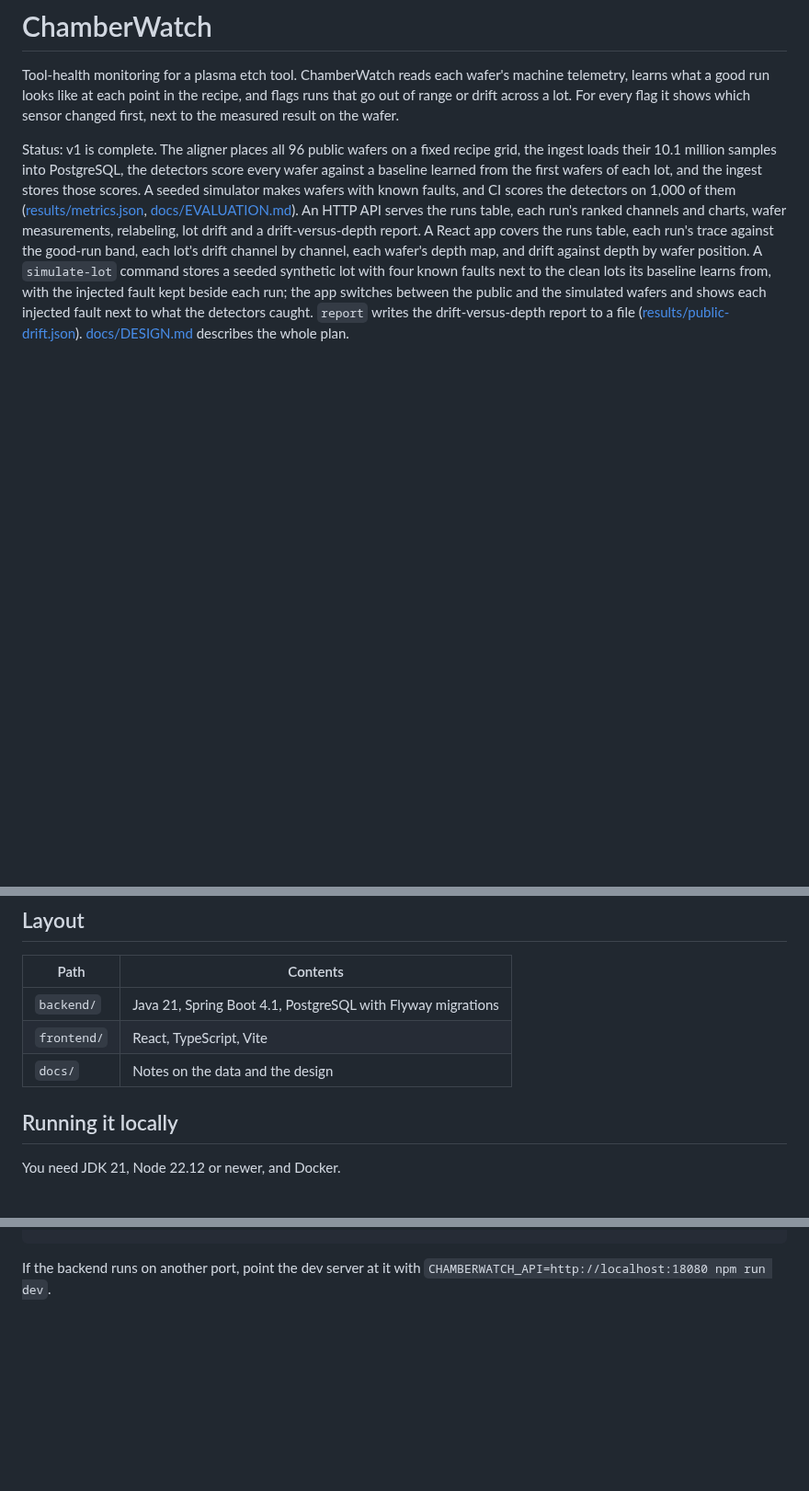
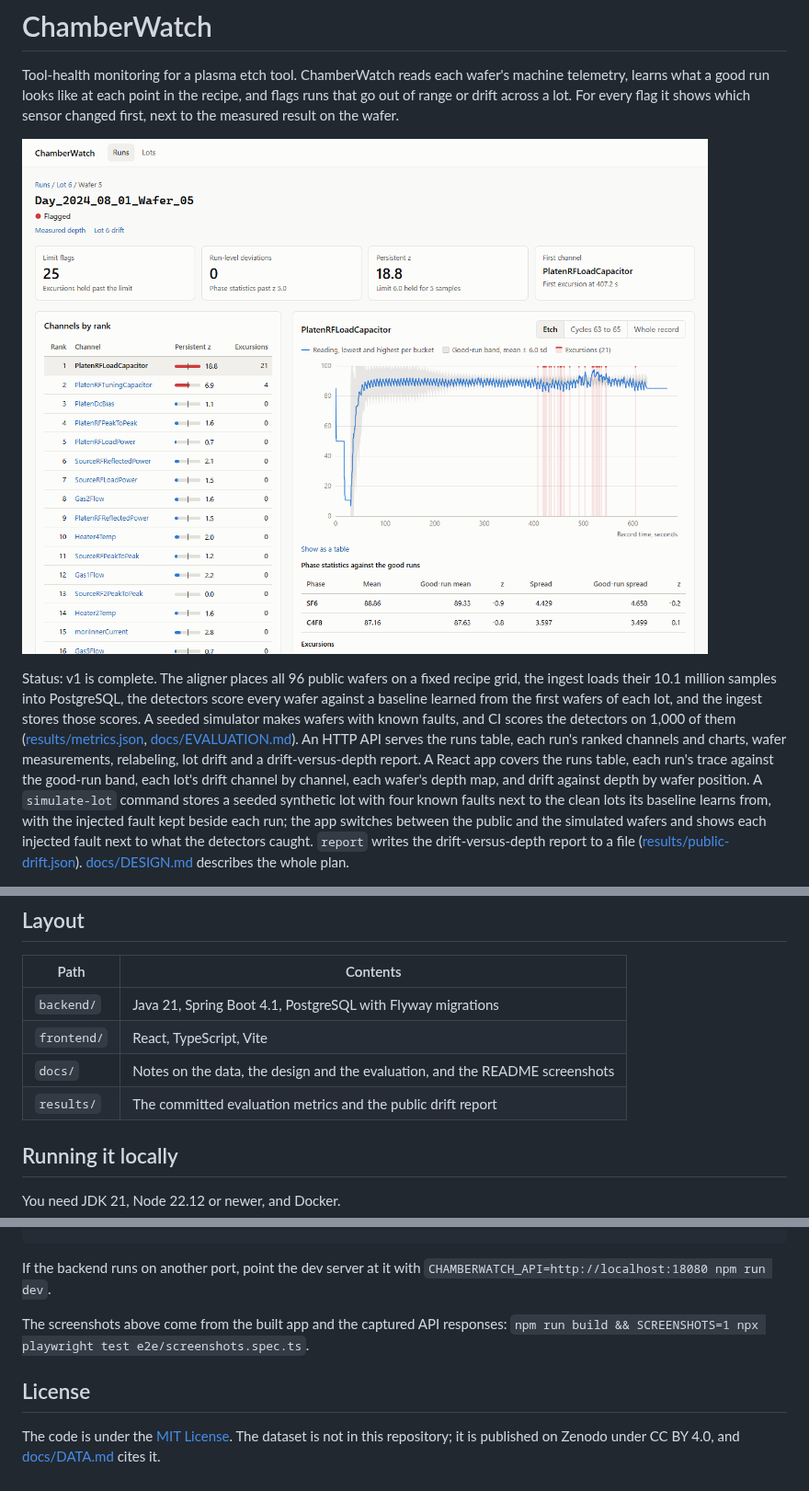
Before and after one commit to Bryancruzcb/chamberwatch, a Markdown page: README.md, 3 parts joined by grey strips. Shown at 92% size. Rendered like a GitHub page; pictures changed too: docs/images/run-55.png (added); blank space fills up the shorter version.

````diff
--- a/README.md
+++ b/README.md
@@ -2,4 +2,6 @@
 
 Tool-health monitoring for a plasma etch tool. ChamberWatch reads each wafer's machine telemetry, learns what a good run looks like at each point in the recipe, and flags runs that go out of range or drift across a lot. For every flag it shows which sensor changed first, next to the measured result on the wafer.
 
+![The run page of a flagged public wafer: four stats, the channels ranked by persistent z, and the PlatenRFLoadCapacitor trace against the good-run band with its excursions shaded](docs/images/run-55.png)
+
 Status: v1 is complete. The aligner places all 96 public wafers on a fixed recipe grid, the ingest loads their 10.1 million samples into PostgreSQL, the detectors score every wafer against a baseline learned from the first wafers of each lot, and the ingest stores those scores. A seeded simulator makes wafers with known faults, and CI scores the detectors on 1,000 of them ([results/metrics.json](results/metrics.json), [docs/EVALUATION.md](docs/EVALUATION.md)). An HTTP API serves the runs table, each run's ranked channels and charts, wafer measurements, relabeling, lot drift and a drift-versus-depth report. A React app covers the runs table, each run's trace against the good-run band, each lot's drift channel by channel, each wafer's depth map, and drift against depth by wafer position. A `simulate-lot` command stores a seeded synthetic lot with four known faults next to the clean lots its baseline learns from, with the injected fault kept beside each run; the app switches between the public and the simulated wafers and shows each injected fault next to what the detectors caught. `report` writes the drift-versus-depth report to a file ([results/public-drift.json](results/public-drift.json)). [docs/DESIGN.md](docs/DESIGN.md) describes the whole plan.
@@ -14,7 +30,8 @@ ChamberWatch runs on a public plasma etch dataset: 96 wafers in 10 lots, 31 tool
 |---|---|
 | `backend/` | Java 21, Spring Boot 4.1, PostgreSQL with Flyway migrations |
 | `frontend/` | React, TypeScript, Vite |
-| `docs/` | Notes on the data and the design |
+| `docs/` | Notes on the data, the design and the evaluation, and the README screenshots |
+| `results/` | The committed evaluation metrics and the public drift report |
 
 ## Running it locally
 
@@ -58,3 +75,9 @@ npm run e2e     # build, then drive the built app in Chromium against API respon
 ```
 
 If the backend runs on another port, point the dev server at it with `CHAMBERWATCH_API=http://localhost:18080 npm run dev`.
+
+The screenshots above come from the built app and the captured API responses: `npm run build && SCREENSHOTS=1 npx playwright test e2e/screenshots.spec.ts`.
+
+## License
+
+The code is under the [MIT License](LICENSE). The dataset is not in this repository; it is published on Zenodo under CC BY 4.0, and [docs/DATA.md](docs/DATA.md) cites it.
````
Also changed, not shown: other parts of README.md (+14 -0 lines), docs/DESIGN.md (+1 -1 lines), docs/images/lots.png (added), docs/images/run-133.png (added), 5 other files.
